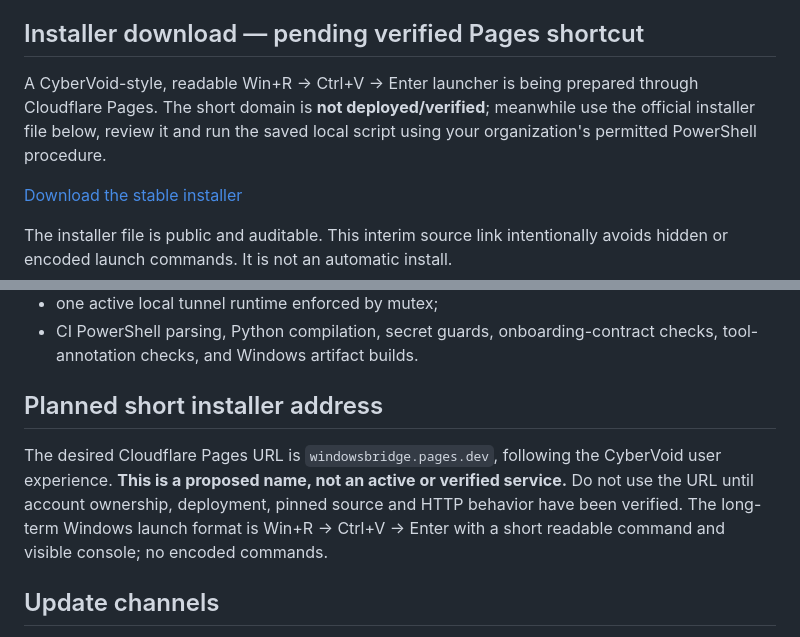
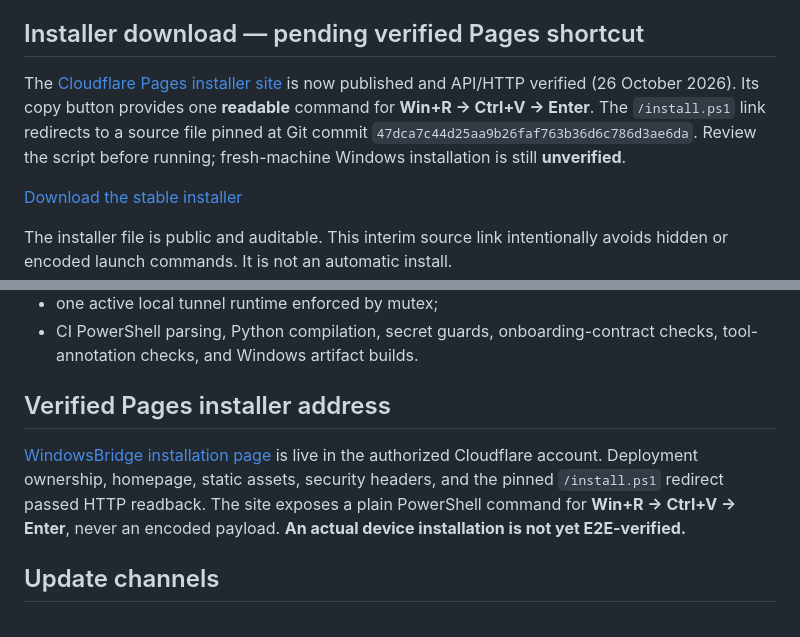
Before and after one commit to ZTD38F/WindowsBridge, a Markdown page: README.md, 2 parts joined by grey strips. GitHub-like rendering.

Commit message:
docs: link verified WindowsBridge Pages installer with HTTP evidence caveat

```diff
--- a/README.md
+++ b/README.md
@@ -4,7 +4,7 @@ WindowsBridge gives ChatGPT controlled access to an authorized Windows computer
 
 ## Installer download — pending verified Pages shortcut
 
-A CyberVoid-style, readable Win+R → Ctrl+V → Enter launcher is being prepared through Cloudflare Pages. The short domain is **not deployed/verified**; meanwhile use the official installer file below, review it and run the saved local script using your organization's permitted PowerShell procedure.
+The [Cloudflare Pages installer site](https://windowsbridge.pages.dev/) is now published and API/HTTP verified (26 October 2026). Its copy button provides one **readable** command for **Win+R → Ctrl+V → Enter**. The `/install.ps1` link redirects to a source file pinned at Git commit `47dca7c44d25aa9b26faf763b36d6c786d3ae6da`. Review the script before running; fresh-machine Windows installation is still **unverified**.
 
 [Download the stable installer](https://raw.githubusercontent.com/ZTD38F/WindowsBridge/stable/install.ps1)
 
@@ -135,9 +135,9 @@ Key controls include:
 - one active local tunnel runtime enforced by mutex;
 - CI PowerShell parsing, Python compilation, secret guards, onboarding-contract checks, tool-annotation checks, and Windows artifact builds.
 
-## Planned short installer address
+## Verified Pages installer address
 
-The desired Cloudflare Pages URL is `windowsbridge.pages.dev`, following the CyberVoid user experience. **This is a proposed name, not an active or verified service.** Do not use the URL until account ownership, deployment, pinned source and HTTP behavior have been verified. The long-term Windows launch format is Win+R → Ctrl+V → Enter with a short readable command and visible console; no encoded commands.
+[WindowsBridge installation page](https://windowsbridge.pages.dev/) is live in the authorized Cloudflare account. Deployment ownership, homepage, static assets, security headers, and the pinned `/install.ps1` redirect passed HTTP readback. The site exposes a plain PowerShell command for **Win+R → Ctrl+V → Enter**, never an encoded payload. **An actual device installation is not yet E2E-verified.**
 
 ## Update channels
 
```
